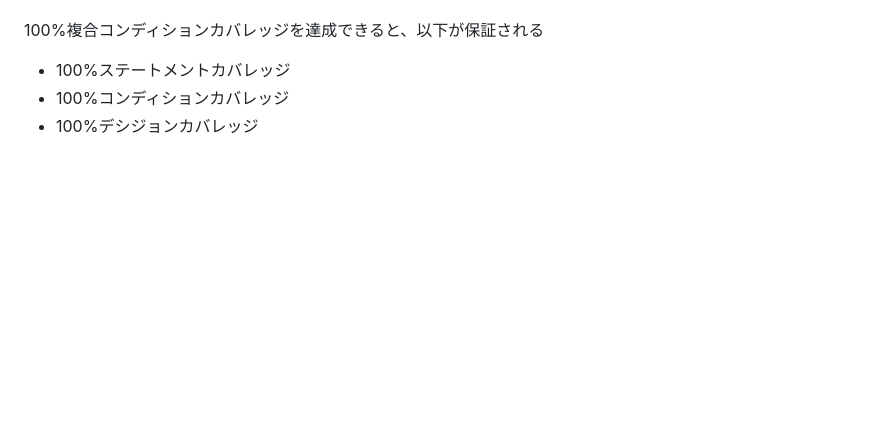
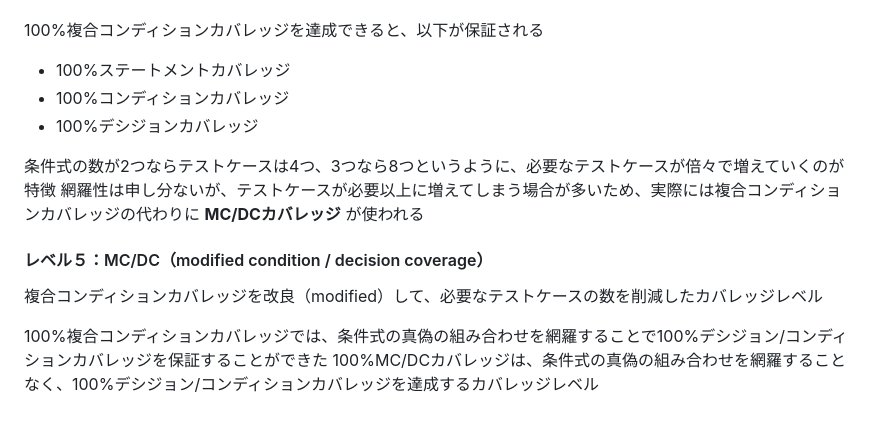
Before and after one commit to futaro0405/knowledge, a Markdown page: ソフトウェアテスト技法.md, the part around the change. Rendered like a GitHub page; blank space fills up the shorter version.

Commit message:
vault backup: 2024-05-16 10:43:11

```diff
--- a/ソフトウェアテスト技法.md
+++ b/ソフトウェアテスト技法.md
@@ -287,3 +287,12 @@ MCCと表記されることもある
 - 100%ステートメントカバレッジ
 - 100%コンディションカバレッジ
 - 100%デシジョンカバレッジ
+
+条件式の数が2つならテストケースは4つ、3つなら8つというように、必要なテストケースが倍々で増えていくのが特徴
+網羅性は申し分ないが、テストケースが必要以上に増えてしまう場合が多いため、実際には複合コンディションカバレッジの代わりに __MC/DCカバレッジ__ が使われる
+
+#### レベル５：MC/DC（modified condition / decision coverage）
+複合コンディションカバレッジを改良（modified）して、必要なテストケースの数を削減したカバレッジレベル
+
+100%複合コンディションカバレッジでは、条件式の真偽の組み合わせを網羅することで100%デシジョン/コンディションカバレッジを保証することができた
+100%MC/DCカバレッジは、条件式の真偽の組み合わせを網羅することなく、100%デシジョン/コンディションカバレッジを達成するカバレッジレベル
```
